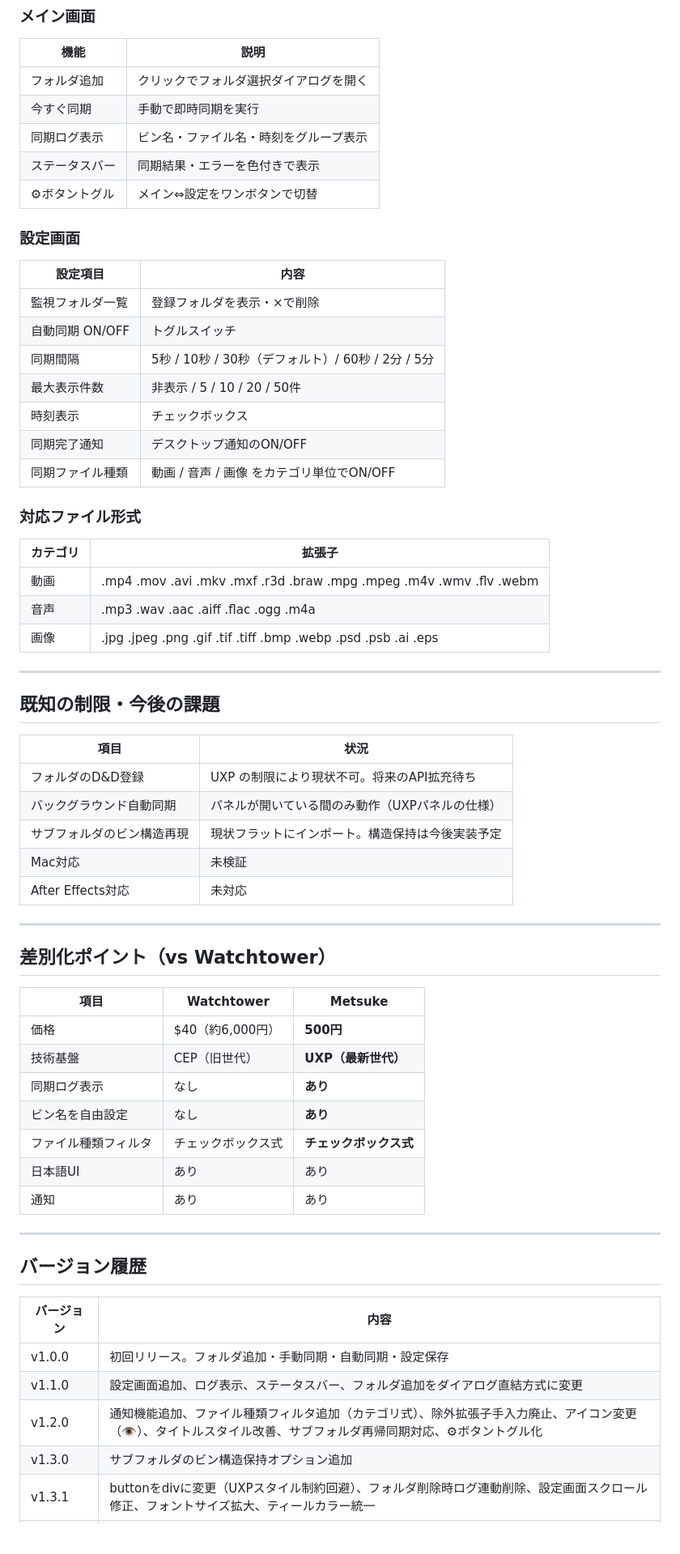
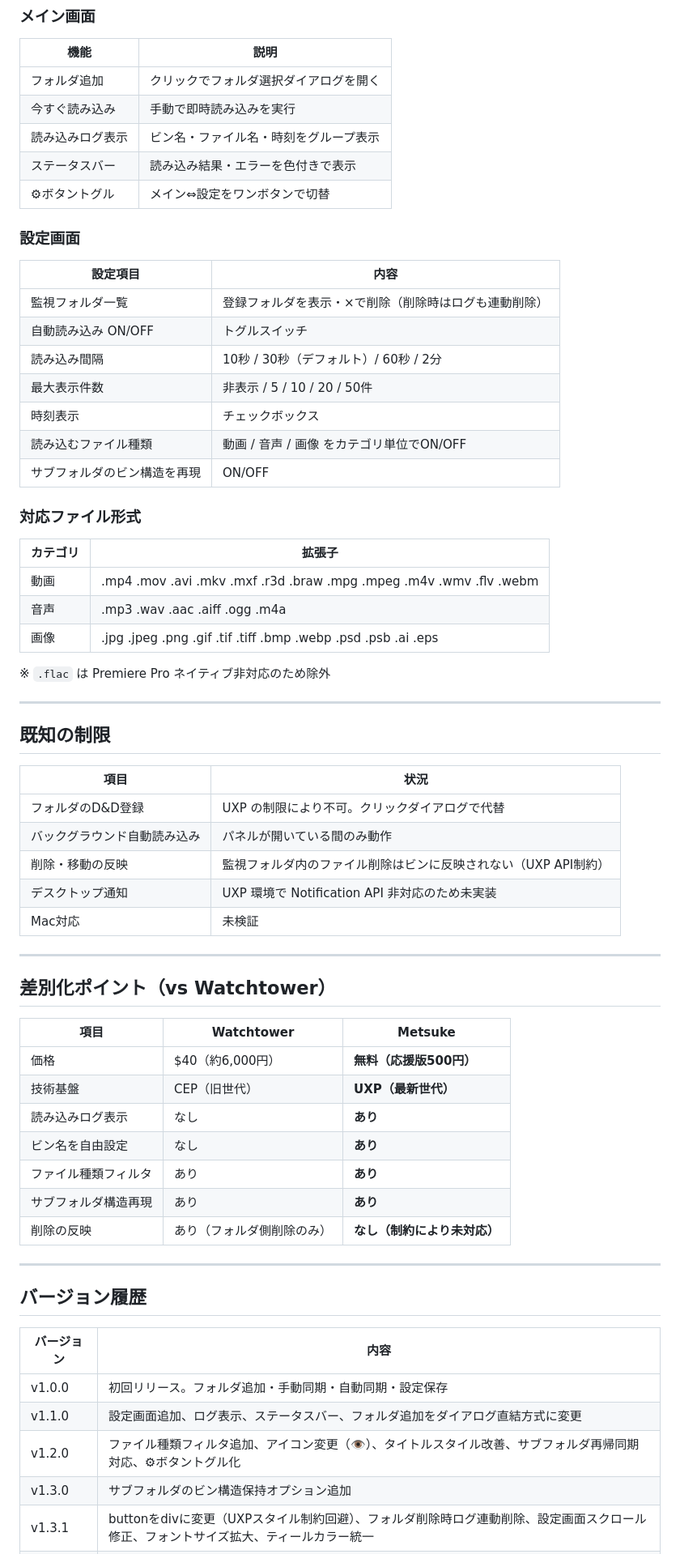
Before and after one commit to kamneko88/metsuke, a Markdown page: metsuke_dev_notes.md, the part around one of its changes. Shown at 81% size. Rendered like a GitHub page; blank space fills up the shorter version.

```diff
--- a/metsuke_dev_notes.md
+++ b/metsuke_dev_notes.md
@@ -174,42 +160,44 @@ await project.importFiles(
 | 機能 | 説明 |
 |---|---|
 | フォルダ追加 | クリックでフォルダ選択ダイアログを開く |
-| 今すぐ同期 | 手動で即時同期を実行 |
-| 同期ログ表示 | ビン名・ファイル名・時刻をグループ表示 |
-| ステータスバー | 同期結果・エラーを色付きで表示 |
+| 今すぐ読み込み | 手動で即時読み込みを実行 |
+| 読み込みログ表示 | ビン名・ファイル名・時刻をグループ表示 |
+| ステータスバー | 読み込み結果・エラーを色付きで表示 |
 | ⚙ボタントグル | メイン⇔設定をワンボタンで切替 |
 
 ### 設定画面
 
 | 設定項目 | 内容 |
 |---|---|
-| 監視フォルダ一覧 | 登録フォルダを表示・×で削除 |
-| 自動同期 ON/OFF | トグルスイッチ |
-| 同期間隔 | 5秒 / 10秒 / 30秒（デフォルト）/ 60秒 / 2分 / 5分 |
+| 監視フォルダ一覧 | 登録フォルダを表示・×で削除（削除時はログも連動削除） |
+| 自動読み込み ON/OFF | トグルスイッチ |
+| 読み込み間隔 | 10秒 / 30秒（デフォルト）/ 60秒 / 2分 |
 | 最大表示件数 | 非表示 / 5 / 10 / 20 / 50件 |
 | 時刻表示 | チェックボックス |
-| 同期完了通知 | デスクトップ通知のON/OFF |
-| 同期ファイル種類 | 動画 / 音声 / 画像 をカテゴリ単位でON/OFF |
+| 読み込むファイル種類 | 動画 / 音声 / 画像 をカテゴリ単位でON/OFF |
+| サブフォルダのビン構造を再現 | ON/OFF |
 
 ### 対応ファイル形式
 
 | カテゴリ | 拡張子 |
 |---|---|
 | 動画 | .mp4 .mov .avi .mkv .mxf .r3d .braw .mpg .mpeg .m4v .wmv .flv .webm |
-| 音声 | .mp3 .wav .aac .aiff .flac .ogg .m4a |
+| 音声 | .mp3 .wav .aac .aiff .ogg .m4a |
 | 画像 | .jpg .jpeg .png .gif .tif .tiff .bmp .webp .psd .psb .ai .eps |
+
+※ `.flac` は Premiere Pro ネイティブ非対応のため除外
 
 ---
 
-## 既知の制限・今後の課題
+## 既知の制限
 
 | 項目 | 状況 |
 |---|---|
-| フォルダのD&D登録 | UXP の制限により現状不可。将来のAPI拡充待ち |
-| バックグラウンド自動同期 | パネルが開いている間のみ動作（UXPパネルの仕様） |
-| サブフォルダのビン構造再現 | 現状フラットにインポート。構造保持は今後実装予定 |
+| フォルダのD&D登録 | UXP の制限により不可。クリックダイアログで代替 |
+| バックグラウンド自動読み込み | パネルが開いている間のみ動作 |
+| 削除・移動の反映 | 監視フォルダ内のファイル削除はビンに反映されない（UXP API制約） |
+| デスクトップ通知 | UXP 環境で Notification API 非対応のため未実装 |
 | Mac対応 | 未検証 |
-| After Effects対応 | 未対応 |
 
 ---
 
@@ -217,13 +205,13 @@ await project.importFiles(
 
 | 項目 | Watchtower | Metsuke |
 |---|---|---|
-| 価格 | $40（約6,000円） | **500円** |
+| 価格 | $40（約6,000円） | **無料（応援版500円）** |
 | 技術基盤 | CEP（旧世代） | **UXP（最新世代）** |
-| 同期ログ表示 | なし | **あり** |
+| 読み込みログ表示 | なし | **あり** |
 | ビン名を自由設定 | なし | **あり** |
-| ファイル種類フィルタ | チェックボックス式 | **チェックボックス式** |
-| 日本語UI | あり | あり |
-| 通知 | あり | あり |
+| ファイル種類フィルタ | あり | **あり** |
+| サブフォルダ構造再現 | あり | **あり** |
+| 削除の反映 | あり（フォルダ側削除のみ） | **なし（制約により未対応）** |
 
 ---
 
@@ -233,6 +221,6 @@ await project.importFiles(
 |---|---|
 | v1.0.0 | 初回リリース。フォルダ追加・手動同期・自動同期・設定保存 |
 | v1.1.0 | 設定画面追加、ログ表示、ステータスバー、フォルダ追加をダイアログ直結方式に変更 |
-| v1.2.0 | 通知機能追加、ファイル種類フィルタ追加（カテゴリ式）、除外拡張子手入力廃止、アイコン変更（👁）、タイトルスタイル改善、サブフォルダ再帰同期対応、⚙ボタントグル化 |
+| v1.2.0 | ファイル種類フィルタ追加、アイコン変更（👁）、タイトルスタイル改善、サブフォルダ再帰同期対応、⚙ボタントグル化 |
 | v1.3.0 | サブフォルダのビン構造保持オプション追加 |
 | v1.3.1 | buttonをdivに変更（UXPスタイル制約回避）、フォルダ削除時ログ連動削除、設定画面スクロール修正、フォントサイズ拡大、ティールカラー統一 |
```
Also changed, not shown: other parts of metsuke_dev_notes.md (+65 -84 lines).
